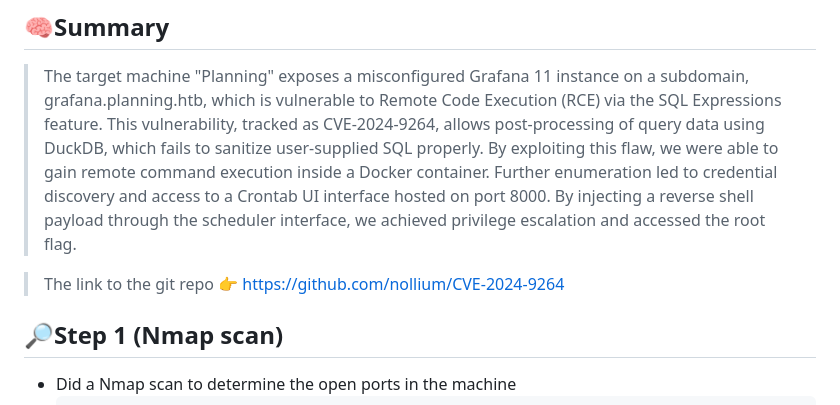
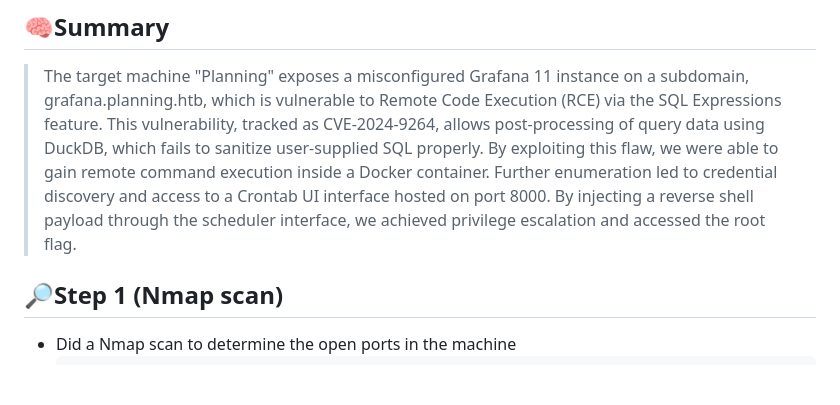
Before and after one commit to Raihan93-coder/HTB-writeups, a Markdown page: planning/WriteUp.md, the part around the change. Drawn GitHub-style; blank space fills up the shorter version.

```diff
--- a/planning/WriteUp.md
+++ b/planning/WriteUp.md
@@ -2,8 +2,6 @@
 
 ## 🧠Summary
   > The target machine "Planning" exposes a misconfigured Grafana 11 instance on a subdomain, grafana.planning.htb, which is vulnerable to Remote Code Execution (RCE) via the SQL Expressions feature. This vulnerability, tracked as CVE-2024-9264, allows post-processing of query data using DuckDB, which fails to sanitize user-supplied SQL properly. By exploiting this flaw, we were able to gain remote command execution inside a Docker container. Further enumeration led to credential discovery and access to a Crontab UI interface hosted on port 8000. By injecting a reverse shell payload through the scheduler interface, we achieved privilege escalation and accessed the root flag.
-
-  > The link to the git repo 👉 [https://github.com/nollium/CVE-2024-9264](https://github.com/nollium/CVE-2024-9264)
 
 ## 🔎Step 1 (Nmap scan)
 - Did a Nmap scan to determine the open ports in the machine
```
